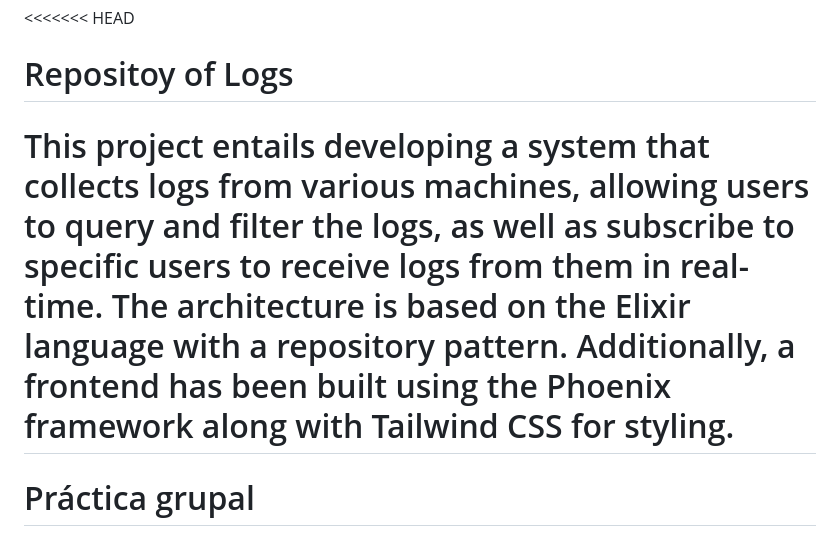
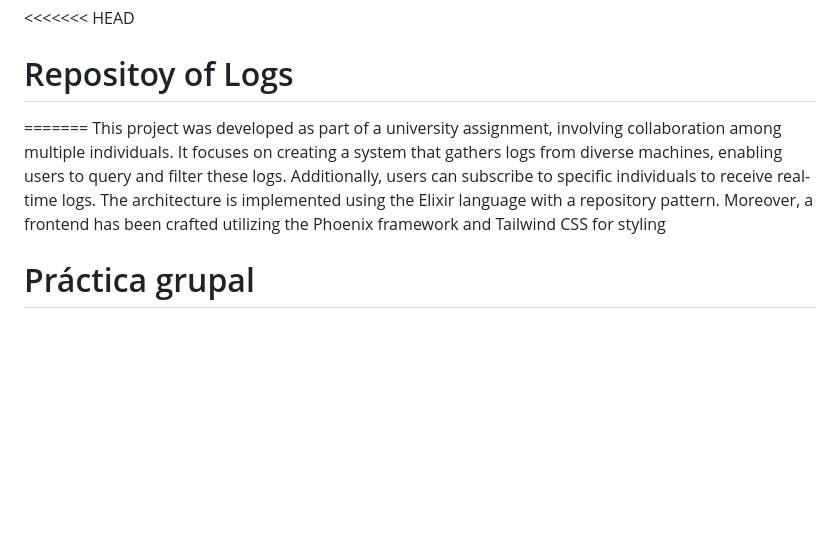
Before and after one commit to reinalx/Repository_logs_elexir, a Markdown page: README.md, the part around the change. GitHub-like rendering; blank space fills up the shorter version.

```diff
--- a/README.md
+++ b/README.md
@@ -1,8 +1,7 @@
 <<<<<<< HEAD
 # Repositoy of Logs
-
-This project entails developing a system that collects logs from various machines, allowing users to query and filter the logs, as well as subscribe to specific users to receive logs from them in real-time. The architecture is based on the Elixir language with a repository pattern. Additionally, a frontend has been built using the Phoenix framework along with Tailwind CSS for styling.
 =======
+This project was developed as part of a university assignment, involving collaboration among multiple individuals. It focuses on creating a system that gathers logs from diverse machines, enabling users to query and filter these logs. Additionally, users can subscribe to specific individuals to receive real-time logs. The architecture is implemented using the Elixir language with a repository pattern. Moreover, a frontend has been crafted utilizing the Phoenix framework and Tailwind CSS for styling
 # Práctica grupal
 
 ## Nombre del equipo
```
